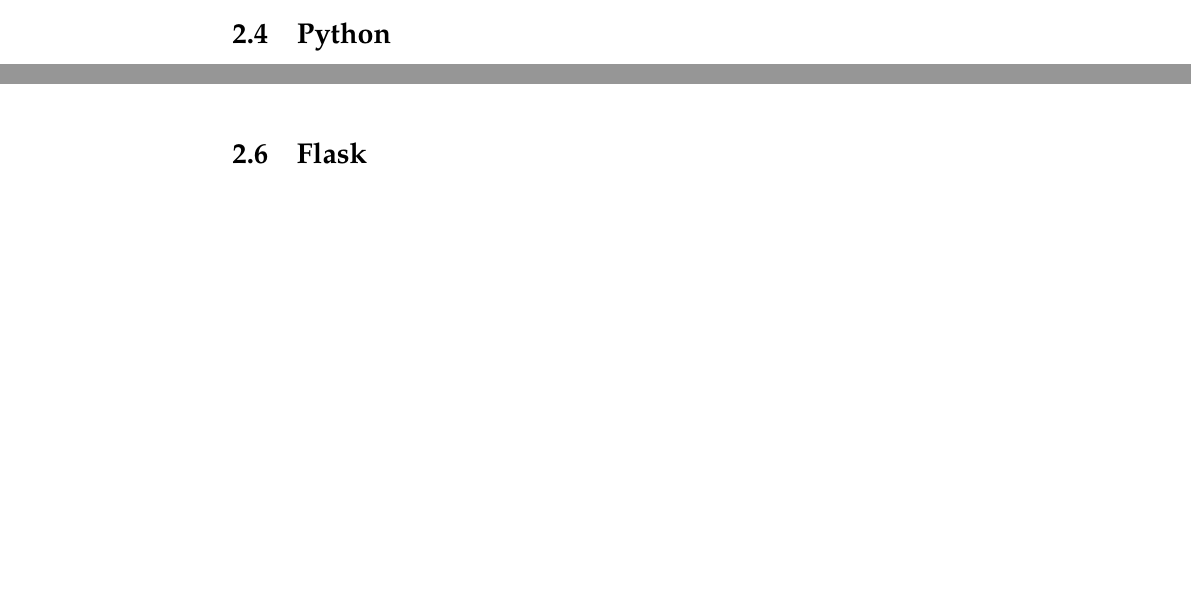
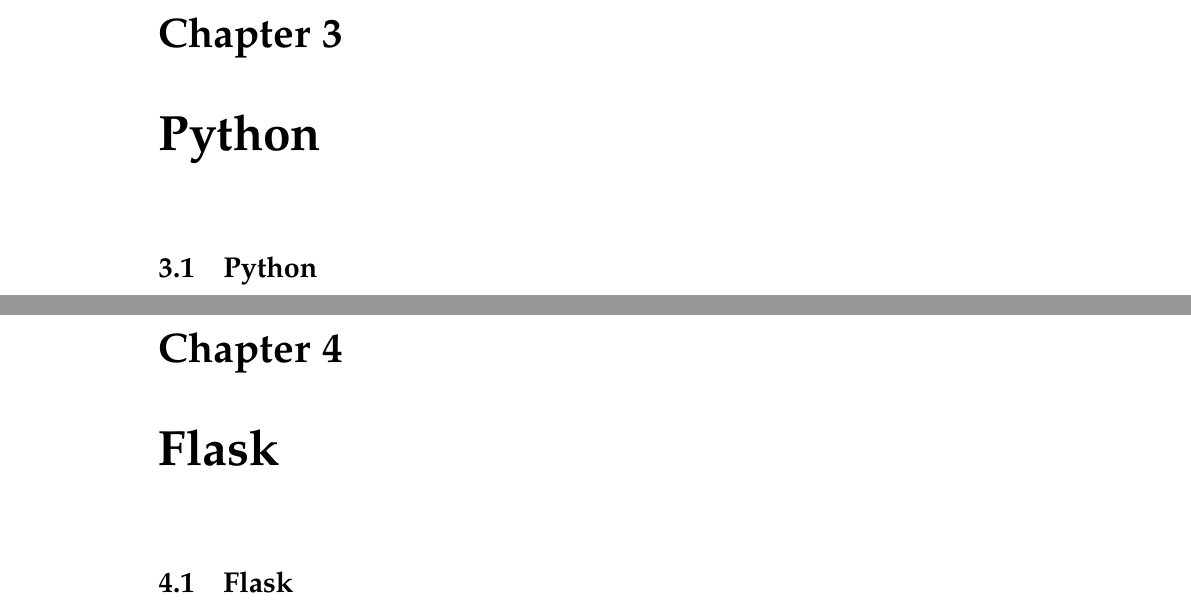
Before and after one commit to SW10IoT/report, a LaTeX thesis (master.tex): two parts of pages 18 and 26 of 92 before the commit and two parts of pages 19 and 29 of 94 after it, joined at a grey line, cut at the place of the change, the shorter picture padded with empty space. Compiled offline with pdfLaTeX.

Commit message:
Chapter for python and flask

```diff
--- a/master.tex
+++ b/master.tex
@@ -44,8 +44,12 @@
 \input{sections/tools.tex}
 \input{sections/web_frameworks.tex}
 \input{sections/why_flask.tex}
+
+\chapter{Python}
 \input{sections/python.tex}
 \input{sections/python_surprising_structures.tex}
+
+\chapter{Flask}
 \input{sections/flask_intro.tex}
 
 \chapter{Security Vulnerabilities}
```
